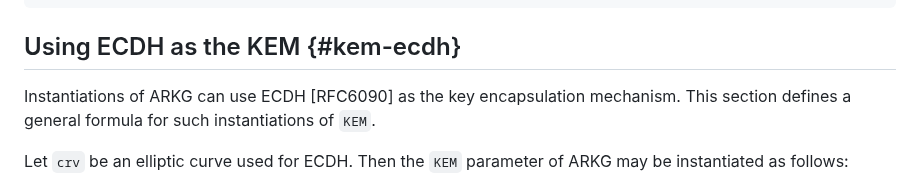
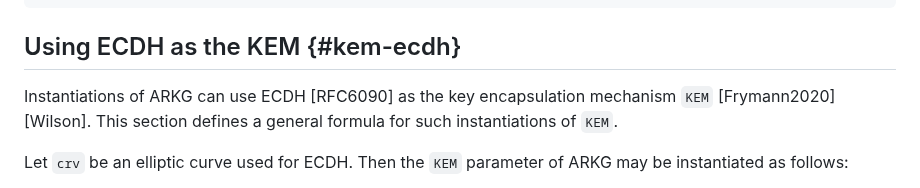
Before and after one commit to Yubico/arkg-rfc, a Markdown page: draft-bradleylundberg-cfrg-arkg.md, the part around one of its changes. Drawn GitHub-style.

```diff
--- a/draft-bradleylundberg-cfrg-arkg.md
+++ b/draft-bradleylundberg-cfrg-arkg.md
@@ -539,7 +539,7 @@ BL-Blind-Secret-Key(sk, tau) -> sk_tau
 
 ## Using ECDH as the KEM {#kem-ecdh}
 
-Instantiations of ARKG can use ECDH [RFC6090] as the key encapsulation mechanism.
+Instantiations of ARKG can use ECDH [RFC6090] as the key encapsulation mechanism `KEM` [Frymann2020] [Wilson].
 This section defines a general formula for such instantiations of `KEM`.
 
 Let `crv` be an elliptic curve used for ECDH.
```
Also changed, not shown: other parts of draft-bradleylundberg-cfrg-arkg.md (+1 -1 lines).
